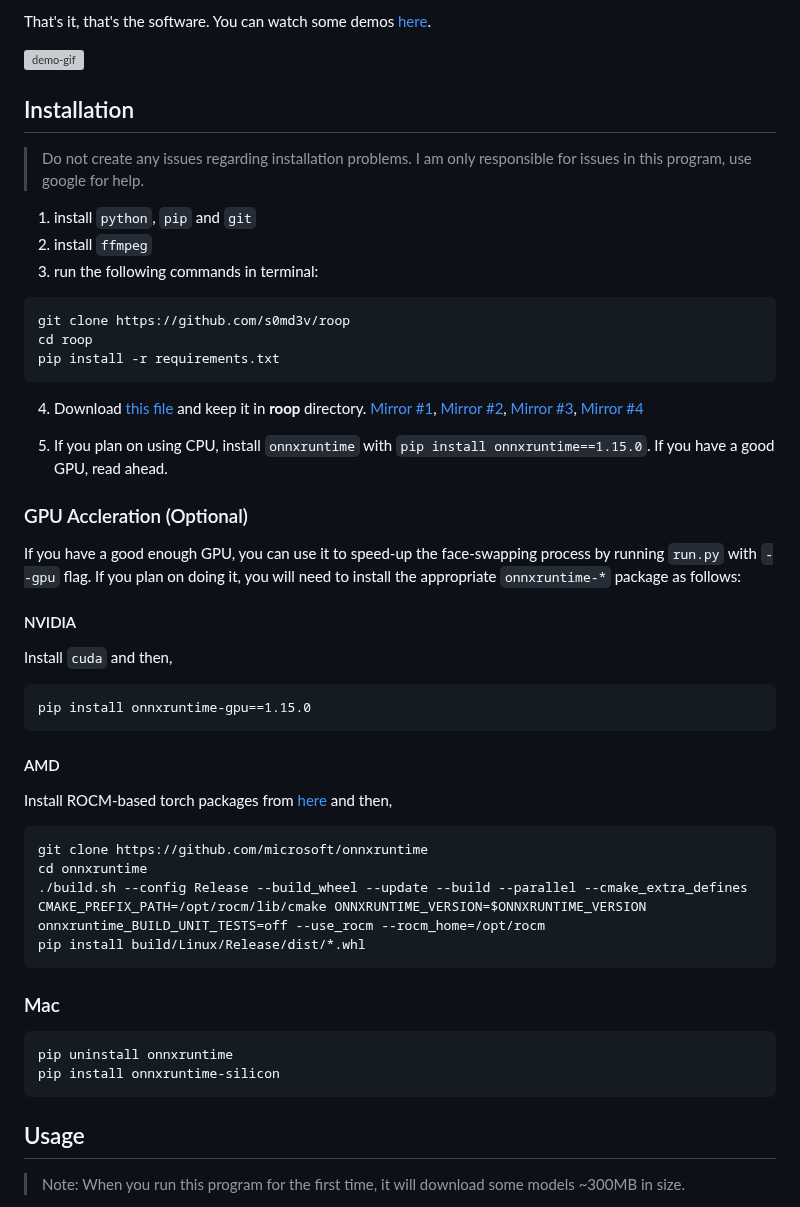
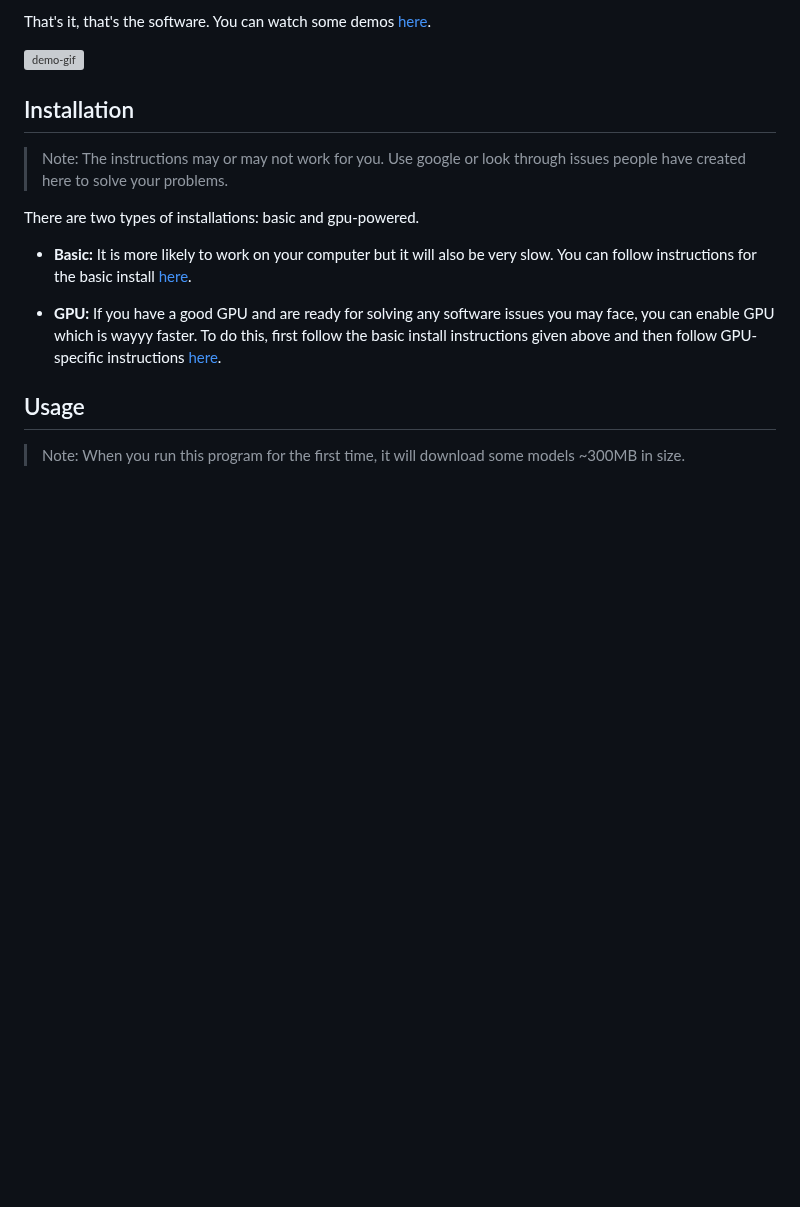
Before and after one commit to s0md3v/roop, a Markdown page: README.md, the part around the change. Drawn GitHub-style; blank space fills up the shorter version; grey boxes are pictures that could not be loaded.

Commit message:
wiki links

````diff
--- a/README.md
+++ b/README.md
@@ -5,44 +5,13 @@ That's it, that's the software. You can watch some demos [here](https://drive.go
 ![demo-gif](demo.gif)
 
 ## Installation
-> Do not create any issues regarding installation problems. I am only responsible for issues in this program, use google for help.
+> Note: The instructions may or may not work for you. Use google or look through issues people have created here to solve your problems.
 
-1. install `python`, `pip` and `git`
-2. install `ffmpeg`
-3. run the following commands in terminal:
-```
-git clone https://github.com/s0md3v/roop
-cd roop
-pip install -r requirements.txt
-```
-4. Download [this file](https://civitai.com/models/80324?modelVersionId=85159) and keep it in **roop** directory. [Mirror #1](https://drive.google.com/file/d/1jbDUGrADco9A1MutWjO6d_1dwizh9w9P/view?usp=sharing), [Mirror #2](https://mega.nz/file/9l8mGDJA#FnPxHwpdhDovDo6OvbQjhHd2nDAk8_iVEgo3mpHLG6U), [Mirror #3](https://1drv.ms/u/s!AsHA3Xbnj6uAgxhb_tmQ7egHACOR?e=CPoThO), [Mirror #4](https://drive.google.com/file/d/1eu60OrRtn4WhKrzM4mQv4F3rIuyUXqfl/view?usp=drive_link)
+There are two types of installations: basic and gpu-powered.
 
-5. If you plan on using CPU, install `onnxruntime` with `pip install onnxruntime==1.15.0`. If you have a good GPU, read ahead.
+- **Basic:** It is more likely to work on your computer but it will also be very slow. You can follow instructions for the basic install [here](https://github.com/s0md3v/roop/wiki/1.-Installation).
 
-### GPU Accleration (Optional)
-If you have a good enough GPU, you can use it to speed-up the face-swapping process by running `run.py` with `--gpu` flag.
-If you plan on doing it, you will need to install the appropriate `onnxruntime-*` package as follows:
-
-#### NVIDIA
-Install `cuda` and then,
-```
-pip install onnxruntime-gpu==1.15.0
-```
-#### AMD
-Install ROCM-based torch packages from [here](https://pytorch.org/get-started/locally/) and then,
-
-```
-git clone https://github.com/microsoft/onnxruntime
-cd onnxruntime
-./build.sh --config Release --build_wheel --update --build --parallel --cmake_extra_defines CMAKE_PREFIX_PATH=/opt/rocm/lib/cmake ONNXRUNTIME_VERSION=$ONNXRUNTIME_VERSION onnxruntime_BUILD_UNIT_TESTS=off --use_rocm --rocm_home=/opt/rocm
-pip install build/Linux/Release/dist/*.whl
-```
-
-### Mac
-```
-pip uninstall onnxruntime
-pip install onnxruntime-silicon
-```
+- **GPU:** If you have a good GPU and are ready for solving any software issues you may face, you can enable GPU which is wayyy faster. To do this, first follow the basic install instructions given above and then follow GPU-specific instructions [here](https://github.com/s0md3v/roop/wiki/2.-GPU-Acceleration).
 
 ## Usage
 > Note: When you run this program for the first time, it will download some models ~300MB in size.
````
